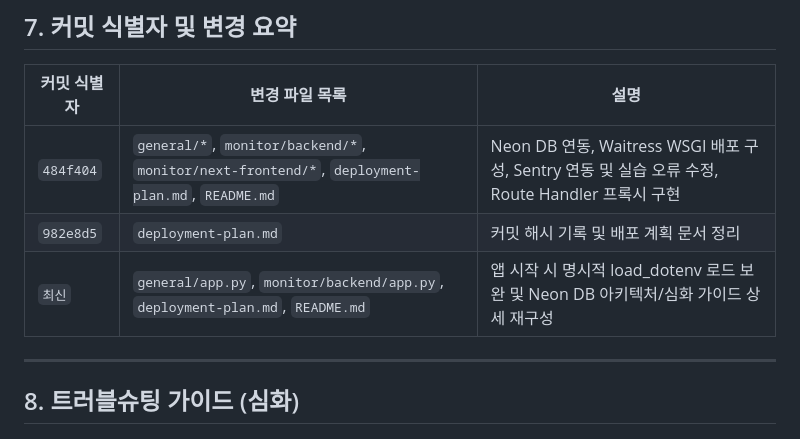
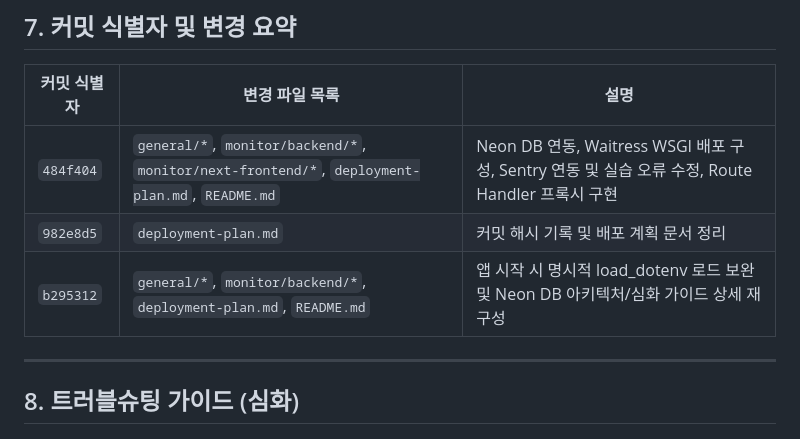
Before and after one commit to dyj02056/mini-watch, a Markdown page: deployment-plan.md, the part around the change. Drawn GitHub-style.

Commit message:
Update commit history in deployment-plan.md

```diff
--- a/deployment-plan.md
+++ b/deployment-plan.md
@@ -314,7 +314,7 @@ python create_user.py
 |---|---|---|
 | `484f404` | `general/*`, `monitor/backend/*`, `monitor/next-frontend/*`, `deployment-plan.md`, `README.md` | Neon DB 연동, Waitress WSGI 배포 구성, Sentry 연동 및 실습 오류 수정, Route Handler 프록시 구현 |
 | `982e8d5` | `deployment-plan.md` | 커밋 해시 기록 및 배포 계획 문서 정리 |
-| `최신` | `general/app.py`, `monitor/backend/app.py`, `deployment-plan.md`, `README.md` | 앱 시작 시 명시적 load_dotenv 로드 보완 및 Neon DB 아키텍처/심화 가이드 상세 재구성 |
+| `b295312` | `general/*`, `monitor/backend/*`, `deployment-plan.md`, `README.md` | 앱 시작 시 명시적 load_dotenv 로드 보완 및 Neon DB 아키텍처/심화 가이드 상세 재구성 |
 
 ---
 
```
